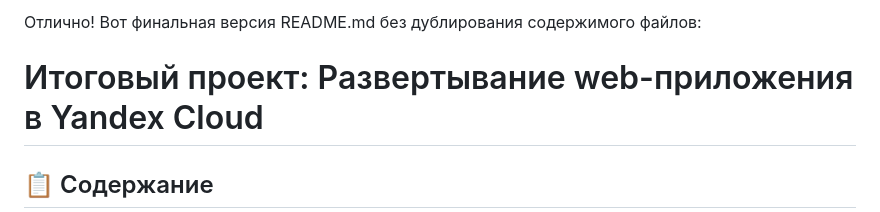
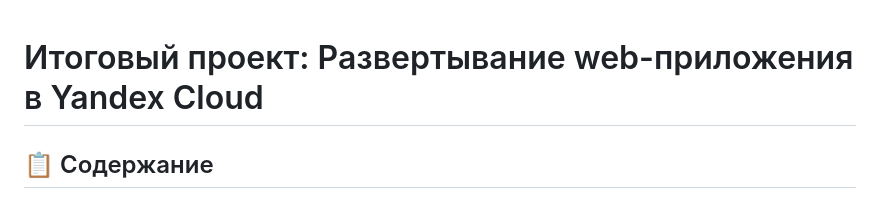
Before and after one commit to aleksey-dubrovin/SHDEVOPS-27, a Markdown page: ter-homeworks-07/readme.md, the part around the change. Drawn GitHub-style.

```diff
--- a/ter-homeworks-07/readme.md
+++ b/ter-homeworks-07/readme.md
@@ -1,5 +1,3 @@
-Отлично! Вот финальная версия README.md без дублирования содержимого файлов:
-
 # Итоговый проект: Развертывание web-приложения в Yandex Cloud
 
 ## 📋 Содержание
```
